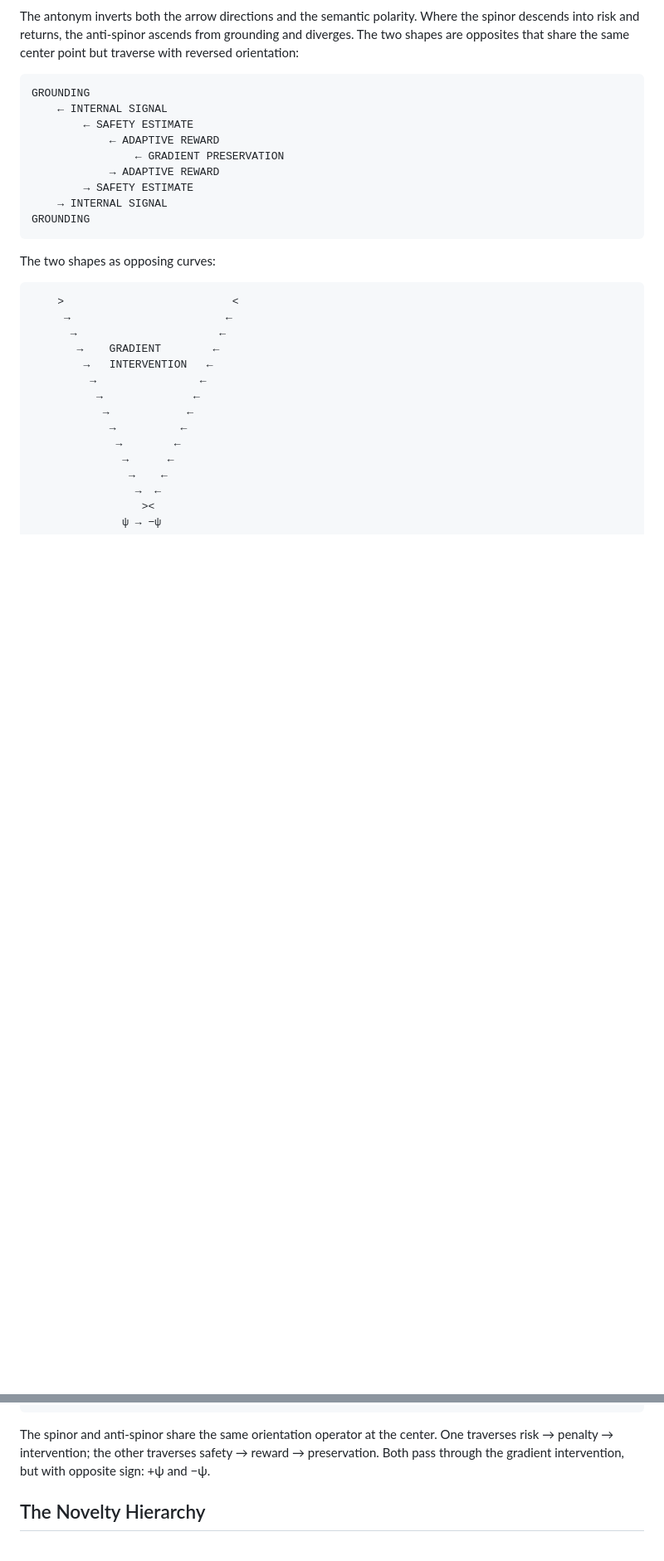
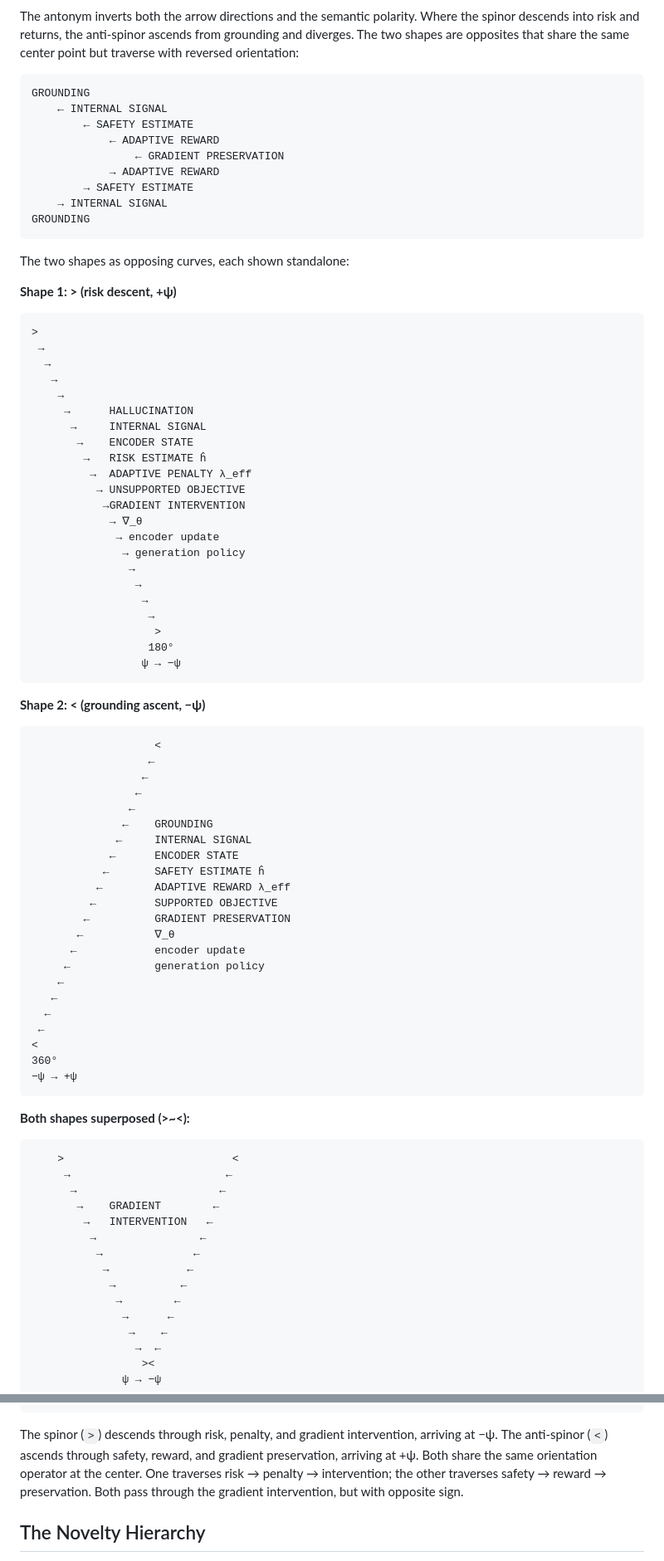
Before and after one commit to overandor/burchi, a Markdown page: asr-hallucination-eval/docs/novelty_assessment.md, 2 parts joined by grey strips. Shown at 83% size. GitHub-like rendering; blank space fills up the shorter version.

Commit message:
Expand >~< into two standalone opposing spinor shapes
Shape 1 (>): risk descent — HALLUCINATION through encoder, risk estimate,
adaptive penalty, unsupported objective, gradient intervention, arriving at −ψ

Shape 2 (<): grounding ascent — GROUNDING through encoder, safety estimate,
adaptive reward, supported objective, gradient preservation, arriving at +ψ

Both superposed as >~< sharing the same orientation operator at center.

````diff
--- a/asr-hallucination-eval/docs/novelty_assessment.md
+++ b/asr-hallucination-eval/docs/novelty_assessment.md
@@ -164,7 +164,63 @@ GROUNDING
 GROUNDING
 ```
 
-The two shapes as opposing curves:
+The two shapes as opposing curves, each shown standalone:
+
+**Shape 1: > (risk descent, +ψ)**
+
+```
+>
+ →
+  →
+   →
+    →
+     →      HALLUCINATION
+      →     INTERNAL SIGNAL
+       →    ENCODER STATE
+        →   RISK ESTIMATE ĥ
+         →  ADAPTIVE PENALTY λ_eff
+          → UNSUPPORTED OBJECTIVE
+           →GRADIENT INTERVENTION
+            → ∇_θ
+             → encoder update
+              → generation policy
+               →
+                →
+                 →
+                  →
+                   >
+                  180°
+                 ψ → −ψ
+```
+
+**Shape 2: < (grounding ascent, −ψ)**
+
+```
+                   <
+                  ←
+                 ←
+                ←
+               ←
+              ←    GROUNDING
+             ←     INTERNAL SIGNAL
+            ←      ENCODER STATE
+           ←       SAFETY ESTIMATE ĥ
+          ←        ADAPTIVE REWARD λ_eff
+         ←         SUPPORTED OBJECTIVE
+        ←          GRADIENT PRESERVATION
+       ←           ∇_θ
+      ←            encoder update
+     ←             generation policy
+    ←
+   ←
+  ←
+ ←
+<
+360°
+−ψ → +ψ
+```
+
+**Both shapes superposed (>~<):**
 
 ```
     >                          <
@@ -184,7 +240,7 @@ The two shapes as opposing curves:
               ψ → −ψ
 ```
 
-The spinor and anti-spinor share the same orientation operator at the center. One traverses risk → penalty → intervention; the other traverses safety → reward → preservation. Both pass through the gradient intervention, but with opposite sign: +ψ and −ψ.
+The spinor (`>`) descends through risk, penalty, and gradient intervention, arriving at −ψ. The anti-spinor (`<`) ascends through safety, reward, and gradient preservation, arriving at +ψ. Both share the same orientation operator at the center. One traverses risk → penalty → intervention; the other traverses safety → reward → preservation. Both pass through the gradient intervention, but with opposite sign.
 
 ## The Novelty Hierarchy
 
````
